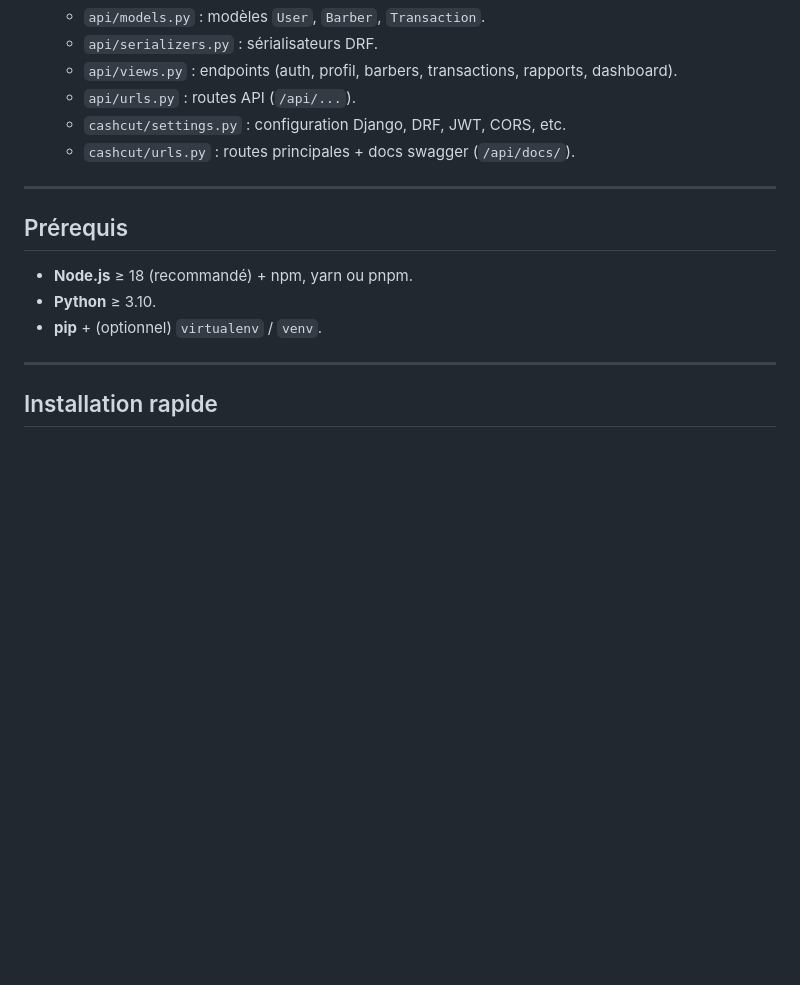
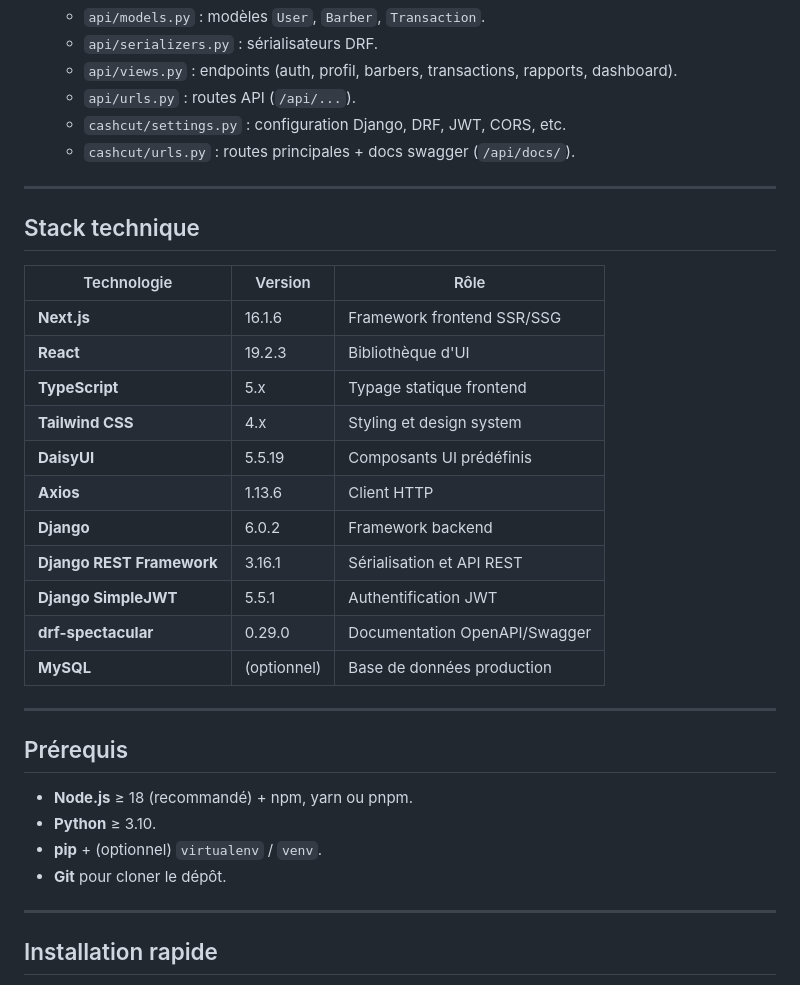
Before and after one commit to gedeon2306/cashcut, a Markdown page: README.md, the part around the change. GitHub-like rendering; blank space fills up the shorter version.

Commit message:
Ajout Stack technique dans README

```diff
--- a/README.md
+++ b/README.md
@@ -102,11 +102,30 @@ Schéma simplifié :
 
 ---
 
+## Stack technique
+
+| Technologie | Version | Rôle |
+|---|---|---|
+| **Next.js** | 16.1.6 | Framework frontend SSR/SSG |
+| **React** | 19.2.3 | Bibliothèque d'UI |
+| **TypeScript** | 5.x | Typage statique frontend |
+| **Tailwind CSS** | 4.x | Styling et design system |
+| **DaisyUI** | 5.5.19 | Composants UI prédéfinis |
+| **Axios** | 1.13.6 | Client HTTP |
+| **Django** | 6.0.2 | Framework backend |
+| **Django REST Framework** | 3.16.1 | Sérialisation et API REST |
+| **Django SimpleJWT** | 5.5.1 | Authentification JWT |
+| **drf-spectacular** | 0.29.0 | Documentation OpenAPI/Swagger |
+| **MySQL** | (optionnel) | Base de données production |
+
+---
+
 ## Prérequis
 
 - **Node.js** ≥ 18 (recommandé) + npm, yarn ou pnpm.
 - **Python** ≥ 3.10.
 - **pip** + (optionnel) `virtualenv` / `venv`.
+- **Git** pour cloner le dépôt.
 
 ---
 
```
